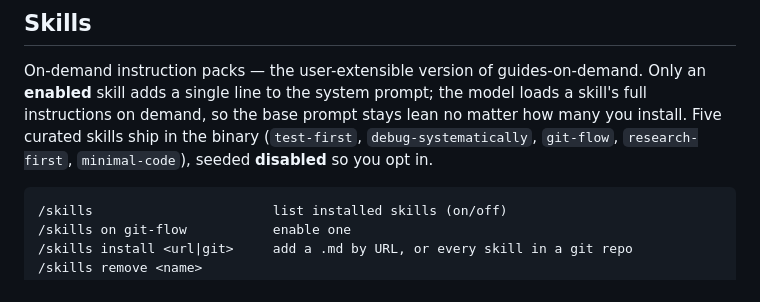
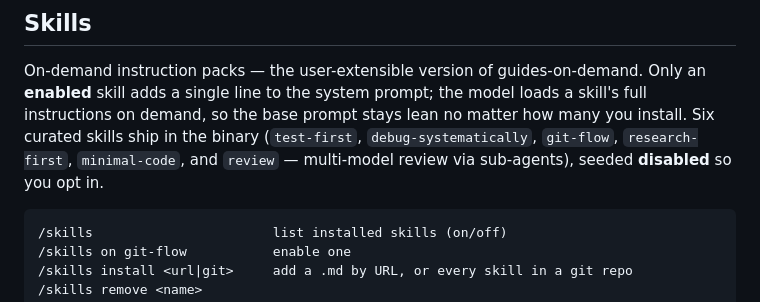
Before and after one commit to ipsupport-llc/ipsupport-code, a Markdown page: README.md, the part around the change. Rendered like a GitHub page.

Commit message:
Add the `review` builtin skill (multi-model review via sub-agents)
A curated, seeded-disabled skill: when asked for a review, delegate to each
configured agent profile via the agent tool and synthesize one deduplicated,
agreement-ranked list — making "review across models" a one-liner once enabled.

Co-Authored-By: Claude Opus 4.8 (1M context) <noreply@anthropic.com>

````diff
--- a/README.md
+++ b/README.md
@@ -190,9 +190,10 @@ for `/permissions run on`. The choice is saved to the workspace config.
 On-demand instruction packs — the user-extensible version of guides-on-demand.
 Only an **enabled** skill adds a single line to the system prompt; the model
 loads a skill's full instructions on demand, so the base prompt stays lean no
-matter how many you install. Five curated skills ship in the binary
+matter how many you install. Six curated skills ship in the binary
 (`test-first`, `debug-systematically`, `git-flow`, `research-first`,
-`minimal-code`), seeded **disabled** so you opt in.
+`minimal-code`, and `review` — multi-model review via sub-agents), seeded
+**disabled** so you opt in.
 
 ```
 /skills                       list installed skills (on/off)
````
Also changed, not shown: 1 other file.
